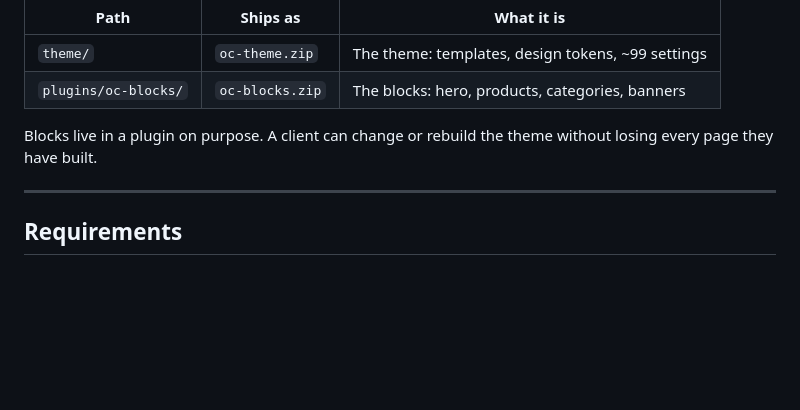
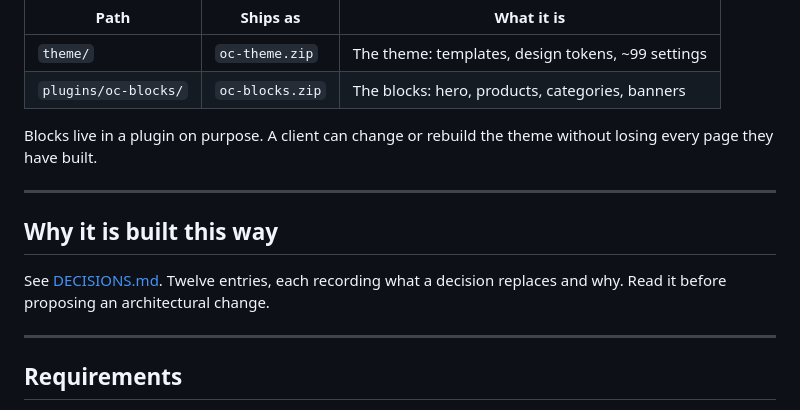
Before and after one commit to originalconcepts/oc-theme, a Markdown page: README.md, the part around the change. Drawn GitHub-style; blank space fills up the shorter version.

```diff
--- a/README.md
+++ b/README.md
@@ -11,6 +11,13 @@ Monorepo. Two shipped artefacts, released together:
 
 Blocks live in a plugin on purpose. A client can change or rebuild the theme
 without losing every page they have built.
+
+---
+
+## Why it is built this way
+
+See [DECISIONS.md](DECISIONS.md). Twelve entries, each recording what a decision
+replaces and why. Read it before proposing an architectural change.
 
 ---
 
```
Also changed, not shown: DECISIONS.md (added, +157 -0 lines).
